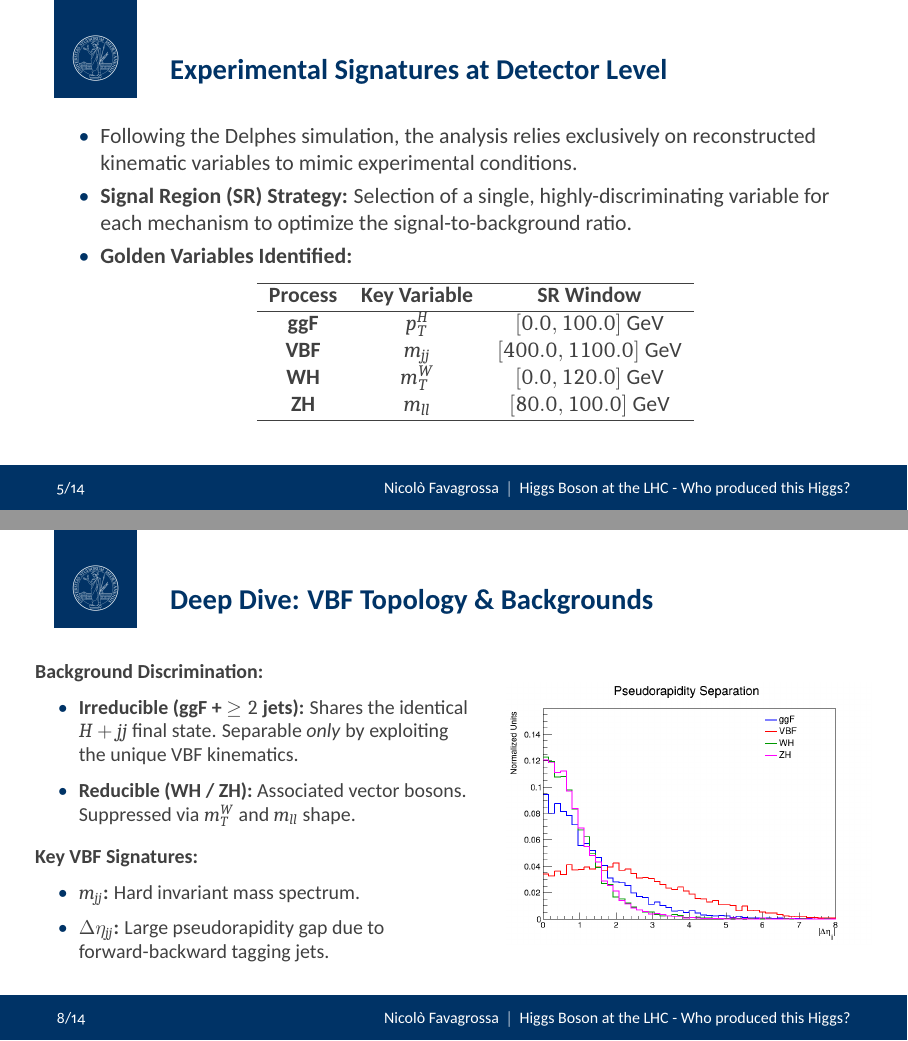
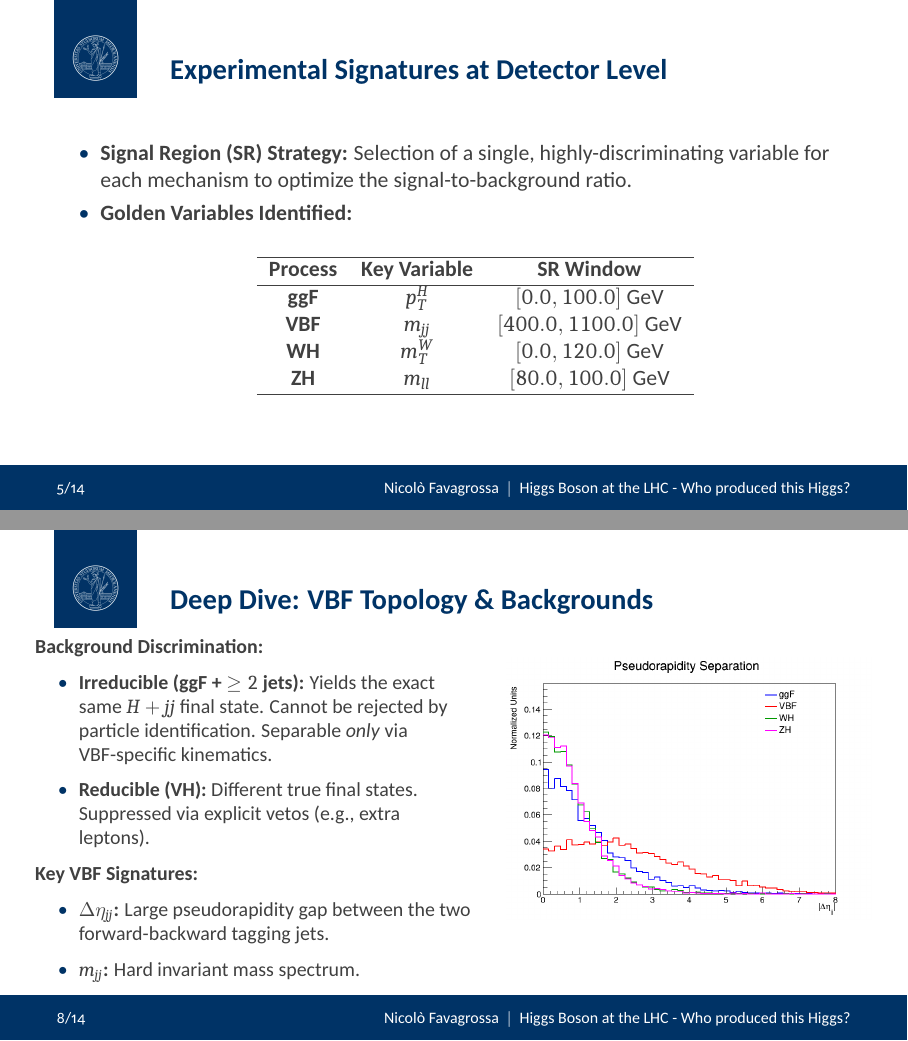
Before and after one commit to NicoFava/Latex, LaTeX slides (ATLAS/beamer_statale.tex, which reads ATLAS/sections/main.tex): pages 5 and 8 of 21, joined at a grey line. The pictures show the PDF file ATLAS/beamer_statale.pdf that the author committed with the source.

Commit message:
Refactor Higgs Boson presentation for clarity and consistency in assumptions, background discrimination, and statistical validation sections

```diff
--- a/ATLAS/sections/main.tex
+++ b/ATLAS/sections/main.tex
@@ -128,10 +128,9 @@
 % --- SLIDE 3: Detector Level & Signatures (Solo Testo) ---
 \begin{frame}{Experimental Signatures at Detector Level}
     \begin{itemize}
-        \item Following the Delphes simulation, the analysis relies exclusively on reconstructed kinematic variables to mimic experimental conditions.
         \item \textbf{Signal Region (SR) Strategy:} Selection of a single, highly-discriminating variable for each mechanism to optimize the signal-to-background ratio.
         \item \textbf{Golden Variables Identified:}\\
-        \vspace{0.3cm}
+        \vspace{0.6cm}
         \centering
             \begin{tabular}{ccc}
                 \hline
@@ -193,7 +192,6 @@
 \end{frame}
 
 \begin{frame}{Deep Dive: VBF Topology \& Backgrounds}
-    \vspace{0.2cm} % Slight vertical buffer for breathing room
     \begin{columns}[T]
 
         % Left Column: Physics concepts
@@ -201,21 +199,22 @@
             \small
             \textbf{Background Discrimination:}
             \begin{itemize}
-                \item \textbf{Irreducible (ggF + $\ge 2$ jets):} Shares the identical $H+jj$ final state. Separable \textit{only} by exploiting the unique VBF kinematics.
-                \item \textbf{Reducible (WH / ZH):} Associated vector bosons. Suppressed via $m_T^W$ and $m_{ll}$ shape.
+                \item \textbf{Irreducible (ggF + $\ge 2$ jets):}
+                Yields the exact same $H+jj$ final state. Cannot be rejected by particle identification. Separable \textit{only} via VBF-specific kinematics.
+                \item \textbf{Reducible (VH):}
+                Different true final states. Suppressed via explicit vetos (e.g., extra leptons).
             \end{itemize}
 
-            \vspace{0.1cm}
 
             \textbf{Key VBF Signatures:}
             \begin{itemize}
+                \item \textbf{$\Delta\eta_{jj}$:} Large pseudorapidity gap between the two forward-backward tagging jets.
                 \item \textbf{$m_{jj}$:} Hard invariant mass spectrum.
-                \item \textbf{$\Delta\eta_{jj}$:} Large pseudorapidity gap due to forward-backward tagging jets.
             \end{itemize}
         \end{column}
 
         % Right Column: dEta_jj plot
-        \begin{column}{0.46\textwidth} % Adjusted so 0.55 + 0.42 = 0.97 (leaves a 3% center gutter)
+        \begin{column}{0.46\textwidth} % Adjusted so 0.55 + 0.46 = 1.01 (works well depending on margins)
             \begin{figure}
                 \centering
                 % Kept your original path and scaling
```
Also changed, not shown: ATLAS/beamer_statale.pdf, ATLAS/sections/main.tex (8 more changed lines).
